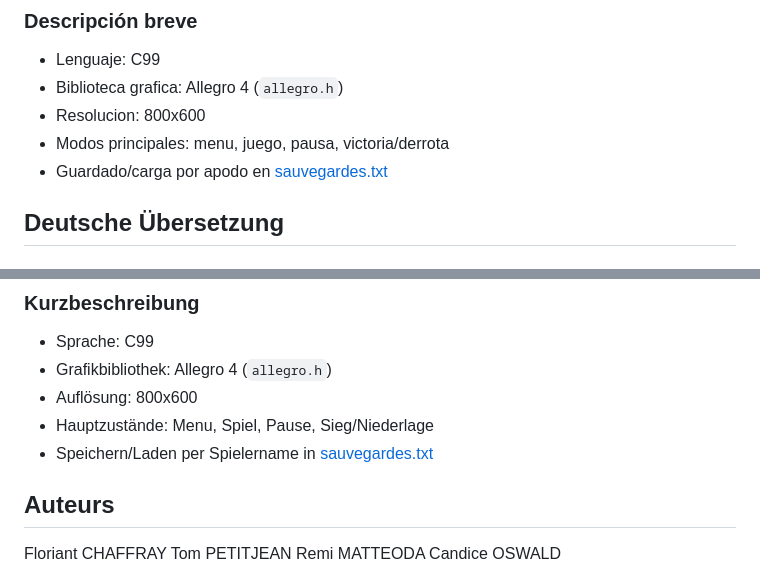
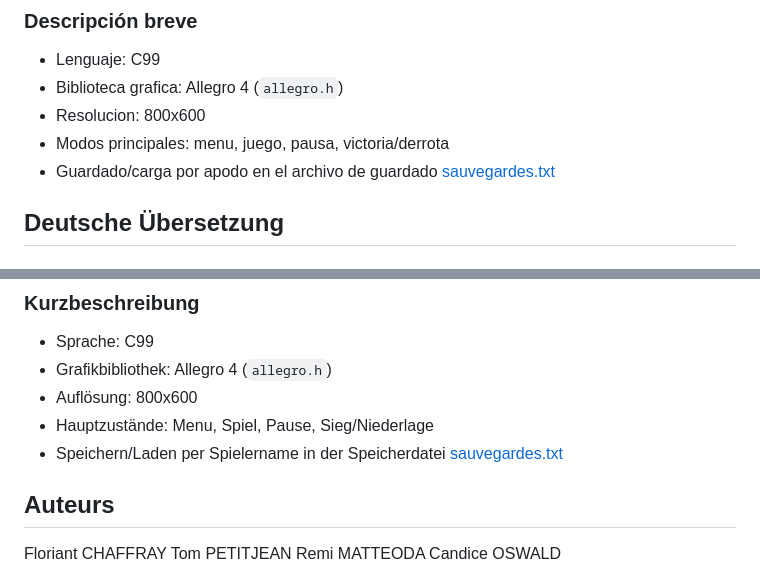
Before and after one commit to captainflorex/prjinfole5eme, a Markdown page: README.md, 2 parts joined by grey strips. Drawn GitHub-style.

Commit message:
docs: clarify save file wording in translations
Agent-Logs-Url: https://github.com/captainflorex/prjinfole5eme/sessions/51c97c12-7538-476c-8219-8d59c5e6c394

Co-authored-by: captainflorex <197091911+captainflorex@users.noreply.github.com>

```diff
--- a/README.md
+++ b/README.md
@@ -193,7 +193,7 @@ El jugador se mueve horizontalmente, dispara burbujas que se dividen y debe term
 - Biblioteca grafica: Allegro 4 (`allegro.h`)
 - Resolucion: 800x600
 - Modos principales: menu, juego, pausa, victoria/derrota
-- Guardado/carga por apodo en [sauvegardes.txt](sauvegardes.txt)
+- Guardado/carga por apodo en el archivo de guardado [sauvegardes.txt](sauvegardes.txt)
 
 ## Deutsche Übersetzung
 
@@ -208,7 +208,7 @@ Der Spieler bewegt sich horizontal, schießt auf Blasen, die sich teilen, und mu
 - Grafikbibliothek: Allegro 4 (`allegro.h`)
 - Auflösung: 800x600
 - Hauptzustände: Menu, Spiel, Pause, Sieg/Niederlage
-- Speichern/Laden per Spielername in [sauvegardes.txt](sauvegardes.txt)
+- Speichern/Laden per Spielername in der Speicherdatei [sauvegardes.txt](sauvegardes.txt)
 
 ## Auteurs
 
```
